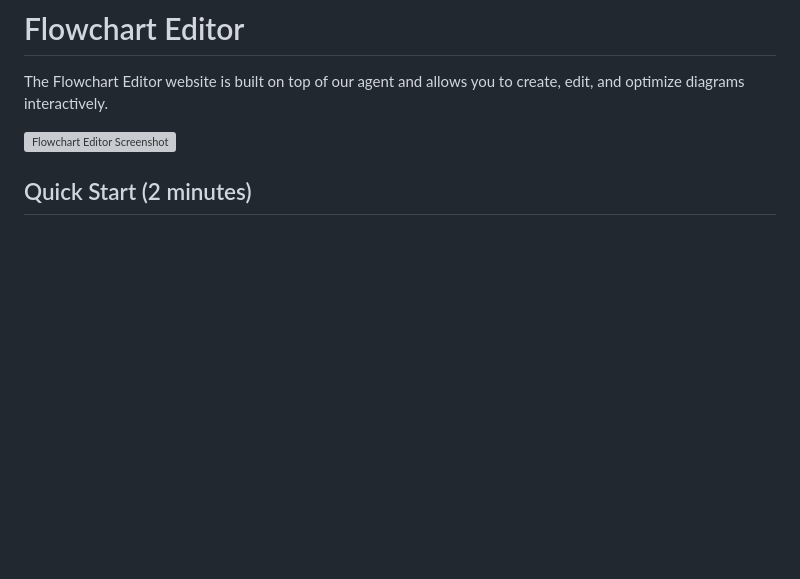
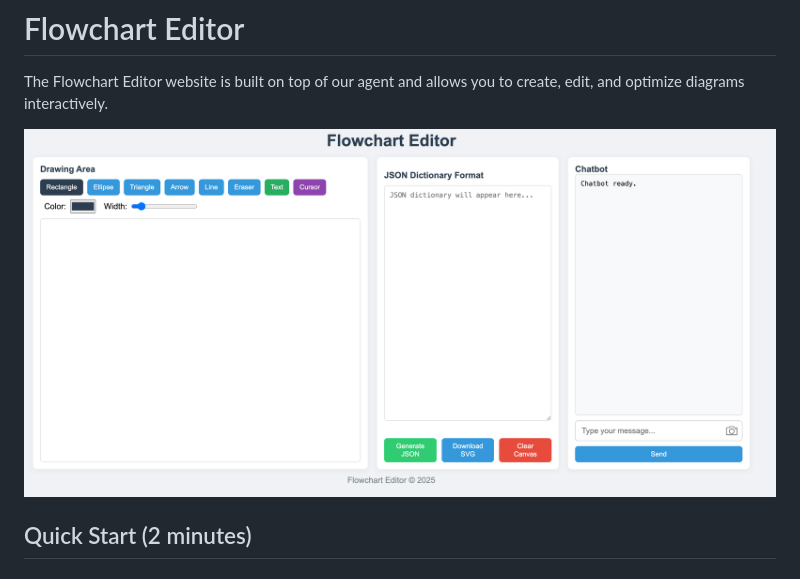
Before and after one commit to hantaoZhangrichard/see_it_say_it_sorted, a Markdown page: README.md, the part around the change. Drawn GitHub-style; blank space fills up the shorter version; grey boxes are pictures that could not be loaded.

```diff
--- a/README.md
+++ b/README.md
@@ -5,7 +5,7 @@ Transform sketches into clean SVG diagrams using AI in seconds.
 # Flowchart Editor
 The Flowchart Editor website is built on top of our agent and allows you to create, edit, and optimize diagrams interactively.
 
-![Flowchart Editor Screenshot](img/flowchart_editor.png)
+![Flowchart Editor Screenshot](imgs/flowchart_editor.png)
 
 
 ## Quick Start (2 minutes)
```
